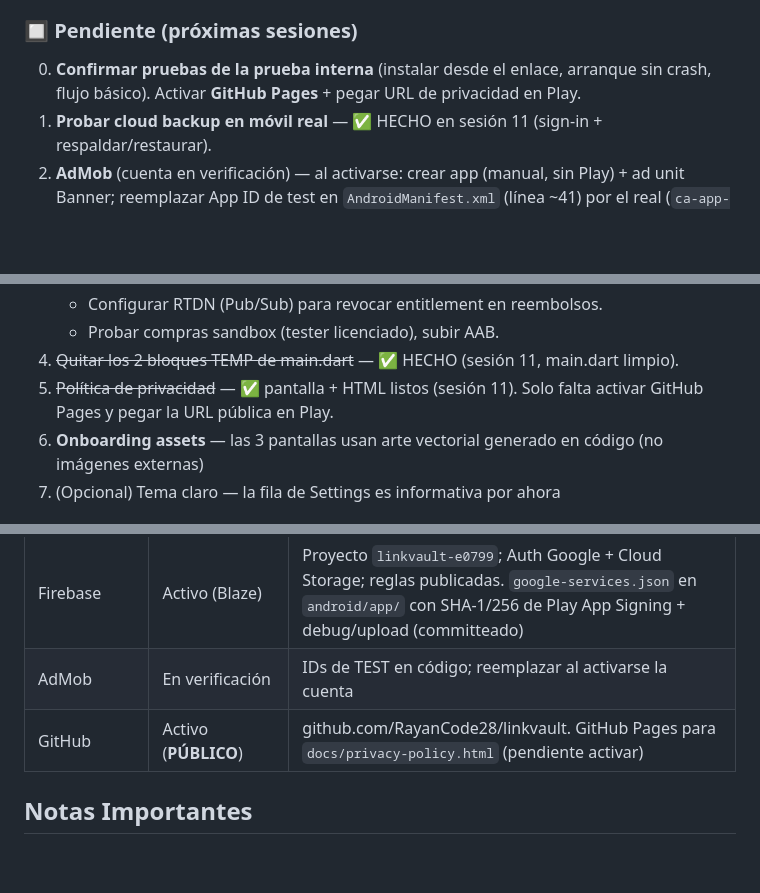
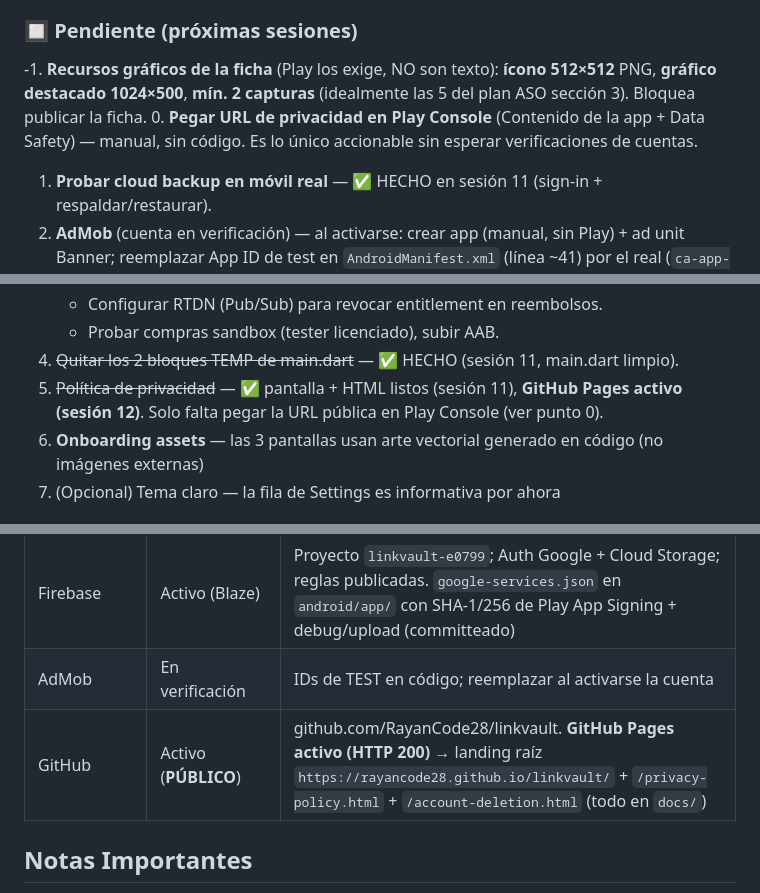
Before and after one commit to RayanCode28/linkvault, a Markdown page: CLAUDE.md, 3 parts joined by grey strips. Drawn GitHub-style; blank space fills up the shorter version.

```diff
--- a/CLAUDE.md
+++ b/CLAUDE.md
@@ -254,6 +309,9 @@ Link detail, add link, edit link y collection form NO son rutas — son bottom s
 ### 🔲 Pendiente (próximas sesiones)
-0. **Confirmar pruebas de la prueba interna** (instalar desde el enlace, arranque sin crash,
-   flujo básico). Activar **GitHub Pages** + pegar URL de privacidad en Play.
+-1. **Recursos gráficos de la ficha** (Play los exige, NO son texto): **ícono 512×512** PNG,
+   **gráfico destacado 1024×500**, **mín. 2 capturas** (idealmente las 5 del plan ASO sección 3).
+   Bloquea publicar la ficha.
+0. **Pegar URL de privacidad en Play Console** (Contenido de la app + Data Safety) — manual,
+   sin código. Es lo único accionable sin esperar verificaciones de cuentas.
 1. **Probar cloud backup en móvil real** — ✅ HECHO en sesión 11 (sign-in + respaldar/restaurar).
 2. **AdMob** (cuenta en verificación) — al activarse: crear app (manual, sin Play) + ad unit
    Banner; reemplazar App ID de test en `AndroidManifest.xml` (línea ~41) por el real
@@ -268,8 +326,8 @@ Link detail, add link, edit link y collection form NO son rutas — son bottom s
    - Configurar RTDN (Pub/Sub) para revocar entitlement en reembolsos.
    - Probar compras sandbox (tester licenciado), subir AAB.
 4. ~~Quitar los 2 bloques TEMP de main.dart~~ — ✅ HECHO (sesión 11, main.dart limpio).
-5. ~~Política de privacidad~~ — ✅ pantalla + HTML listos (sesión 11). Solo falta activar
-   GitHub Pages y pegar la URL pública en Play.
+5. ~~Política de privacidad~~ — ✅ pantalla + HTML listos (sesión 11), **GitHub Pages activo
+   (sesión 12)**. Solo falta pegar la URL pública en Play Console (ver punto 0).
 6. **Onboarding assets** — las 3 pantallas usan arte vectorial generado en código (no imágenes externas)
 7. (Opcional) Tema claro — la fila de Settings es informativa por ahora
 
@@ -307,7 +365,7 @@ flutter clean && flutter pub get
 | RevenueCat | Test Store OK | Org "Lunasof Apps"; entitlement `Link Vault Pro`; offering Monthly+Yearly. `test_` key en `dart_defines.json` (gitignored). Falta conectar Play → key `goog_` |
 | Firebase | Activo (Blaze) | Proyecto `linkvault-e0799`; Auth Google + Cloud Storage; reglas publicadas. `google-services.json` en `android/app/` con SHA-1/256 de Play App Signing + debug/upload (committeado) |
 | AdMob | En verificación | IDs de TEST en código; reemplazar al activarse la cuenta |
-| GitHub | Activo (**PÚBLICO**) | github.com/RayanCode28/linkvault. GitHub Pages para `docs/privacy-policy.html` (pendiente activar) |
+| GitHub | Activo (**PÚBLICO**) | github.com/RayanCode28/linkvault. **GitHub Pages activo (HTTP 200)** → landing raíz `https://rayancode28.github.io/linkvault/` + `/privacy-policy.html` + `/account-deletion.html` (todo en `docs/`) |
 
 ## Notas Importantes
 - Gradle directo requiere `JAVA_HOME="/Applications/Android Studio.app/Contents/jbr/Contents/Home"` (no hay JDK del sistema); `flutter build` lo resuelve solo
```
Also changed, not shown: other parts of CLAUDE.md (+55 -0 lines).
